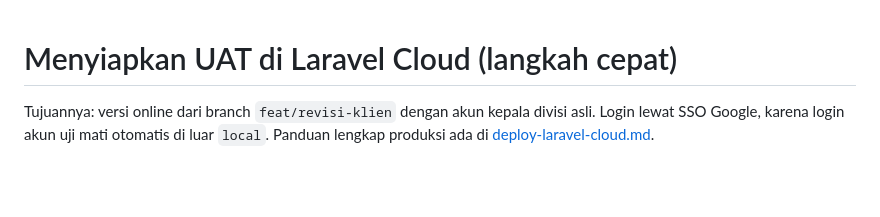
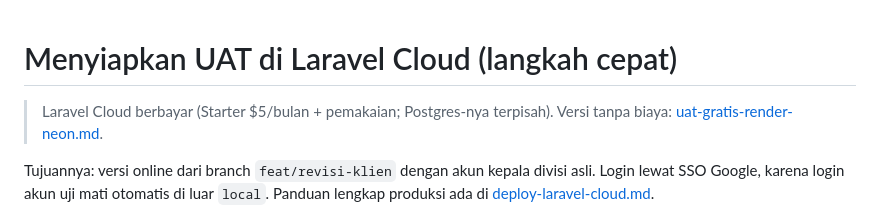
Before and after one commit to kawanberinovasi-ops/optima-crm, a Markdown page: docs/uat-laravel-cloud.md, the part around the change. Rendered like a GitHub page; blank space fills up the shorter version.

```diff
--- a/docs/uat-laravel-cloud.md
+++ b/docs/uat-laravel-cloud.md
@@ -1,4 +1,7 @@
 # Menyiapkan UAT di Laravel Cloud (langkah cepat)
+
+> Laravel Cloud berbayar (Starter $5/bulan + pemakaian; Postgres-nya terpisah). Versi tanpa biaya:
+> [uat-gratis-render-neon.md](uat-gratis-render-neon.md).
 
 Tujuannya: versi online dari branch `feat/revisi-klien` dengan akun kepala divisi asli. Login lewat SSO Google, karena
 login akun uji mati otomatis di luar `local`. Panduan lengkap produksi ada di [deploy-laravel-cloud.md](deploy-laravel-cloud.md).
```
Also changed, not shown: docs/serah-terima-klien.md (+6 -0 lines), docs/uat-gratis-render-neon.md (added, +80 -0 lines).
